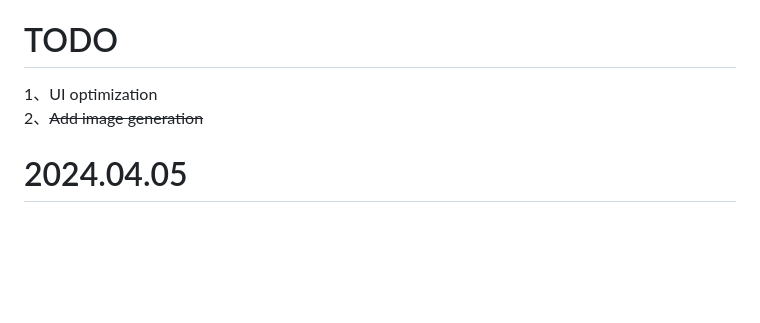
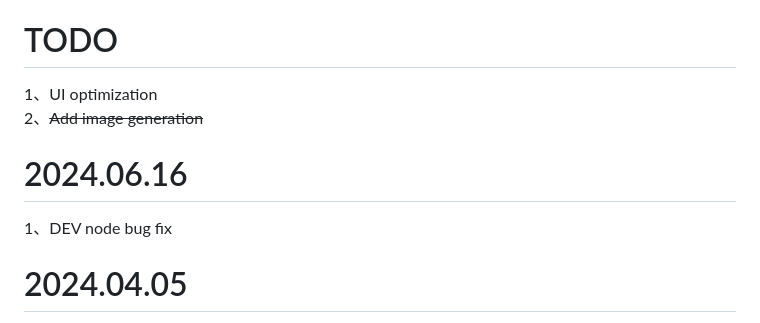
Before and after one commit to glovebx/moco-ai-client, a Markdown page: README.md, the part around the change. GitHub-like rendering; blank space fills up the shorter version.

Commit message:
DEV node bug fix

```diff
--- a/README.md
+++ b/README.md
@@ -51,6 +51,9 @@ Your handy AI assistant
 1、UI optimization
 2、~~Add image generation~~
 
+# 2024.06.16
+1、DEV node bug fix
+
 # 2024.04.05
 1、Add custom role settings
 
```
Also changed, not shown: README_JA-JP.md (+3 -0 lines), README_ZH-CN.md (+3 -0 lines).
